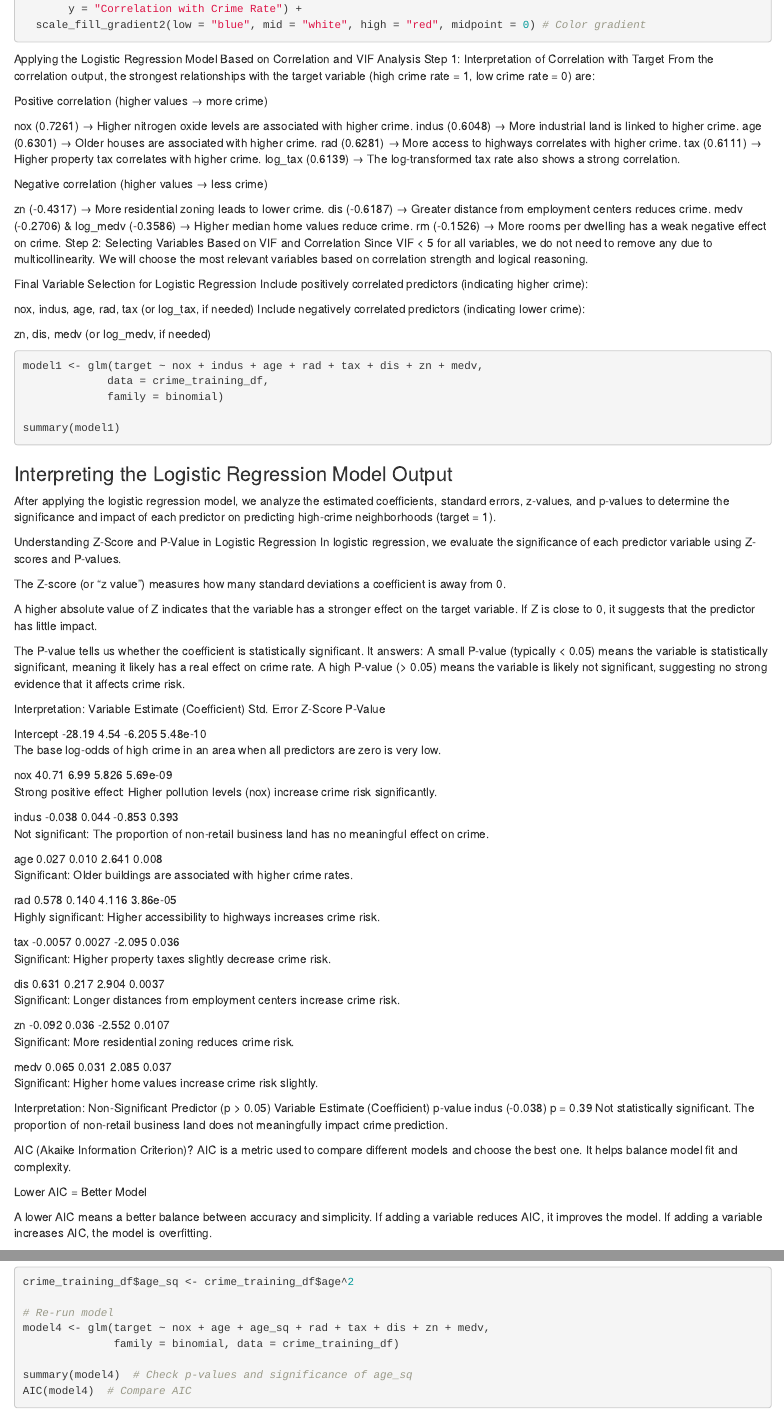
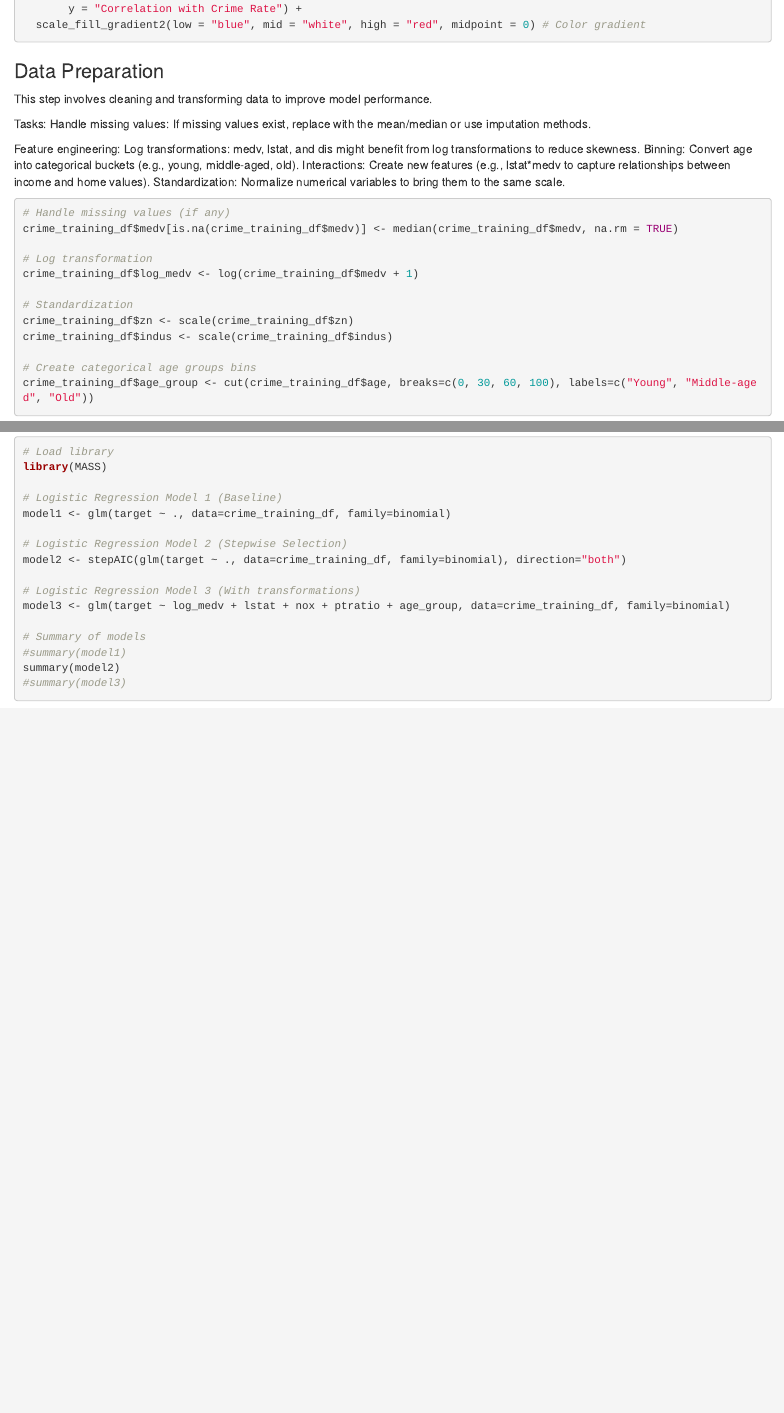
Before and after one commit to uzmabb182/Data_621, an R Markdown document (Assignment3/Assignment3_Data621.Rmd): the page in a window 1100 px wide, from 6940 px down, and a second part further down, joined at a grey line. Rendered offline with R 4.5, knitr and Pandoc, with nearby package versions; the code chunks are not run, so their results and figures are left out.

Commit message:
Applying three logistic regression models using different variable selections or transformations

````diff
--- a/Assignment3/Assignment3_Data621.Rmd
+++ b/Assignment3/Assignment3_Data621.Rmd
@@ -467,102 +467,37 @@ ggplot(correlations_df, aes(x = reorder(term, target), y = target, fill = target
 
 
 ```
-Applying the Logistic Regression Model Based on Correlation and VIF Analysis
-Step 1: Interpretation of Correlation with Target
-From the correlation output, the strongest relationships with the target variable (high crime rate = 1, low crime rate = 0) are:
+### Data Preparation
 
-Positive correlation (higher values → more crime)
+This step involves cleaning and transforming data to improve model performance.
 
-nox (0.7261) → Higher nitrogen oxide levels are associated with higher crime.
-indus (0.6048) → More industrial land is linked to higher crime.
-age (0.6301) → Older houses are associated with higher crime.
-rad (0.6281) → More access to highways correlates with higher crime.
-tax (0.6111) → Higher property tax correlates with higher crime.
-log_tax (0.6139) → The log-transformed tax rate also shows a strong correlation.
+Tasks:
+Handle missing values:
+If missing values exist, replace with the mean/median or use imputation methods.
 
-Negative correlation (higher values → less crime)
-
-zn (-0.4317) → More residential zoning leads to lower crime.
-dis (-0.6187) → Greater distance from employment centers reduces crime.
-medv (-0.2706) & log_medv (-0.3586) → Higher median home values reduce crime.
-rm (-0.1526) → More rooms per dwelling has a weak negative effect on crime.
-Step 2: Selecting Variables Based on VIF and Correlation
-Since VIF < 5 for all variables, we do not need to remove any due to multicollinearity.
-We will choose the most relevant variables based on correlation strength and logical reasoning.
-
-Final Variable Selection for Logistic Regression
-Include positively correlated predictors (indicating higher crime):
-
-nox, indus, age, rad, tax (or log_tax, if needed)
-Include negatively correlated predictors (indicating lower crime):
-
-zn, dis, medv (or log_medv, if needed)
+Feature engineering:
+Log transformations: medv, lstat, and dis might benefit from log transformations to reduce skewness.
+Binning: Convert age into categorical buckets (e.g., young, middle-aged, old).
+Interactions: Create new features (e.g., lstat*medv to capture relationships between income and home values).
+Standardization: Normalize numerical variables to bring them to the same scale.
 
 ```{r}
-model1 <- glm(target ~ nox + indus + age + rad + tax + dis + zn + medv,
-             data = crime_training_df,
-             family = binomial)
+# Handle missing values (if any)
+crime_training_df$medv[is.na(crime_training_df$medv)] <- median(crime_training_df$medv, na.rm = TRUE)
 
-summary(model1)
+# Log transformation
+crime_training_df$log_medv <- log(crime_training_df$medv + 1)
+
+# Standardization
+crime_training_df$zn <- scale(crime_training_df$zn)
+crime_training_df$indus <- scale(crime_training_df$indus)
+
+# Create categorical age groups bins
+crime_training_df$age_group <- cut(crime_training_df$age, breaks=c(0, 30, 60, 100), labels=c("Young", "Middle-aged", "Old"))
 
 ```
-### Interpreting the Logistic Regression Model Output
-After applying the logistic regression model, we analyze the estimated coefficients, standard errors, z-values, and p-values to determine the significance and impact of each predictor on predicting high-crime neighborhoods (target = 1).
 
-Understanding Z-Score and P-Value in Logistic Regression
-In logistic regression, we evaluate the significance of each predictor variable using Z-scores and P-values.
+### Building Models
 
-The Z-score (or "z value") measures how many standard deviations a coefficient is away from 0.
+Three logistic regression models using different variable selections or transformations.
 
-A higher absolute value of Z indicates that the variable has a stronger effect on the target variable.
-If Z is close to 0, it suggests that the predictor has little impact.
-
-The P-value tells us whether the coefficient is statistically significant.
-It answers:
-A small P-value (typically < 0.05) means the variable is statistically significant, meaning it likely has a real effect on crime rate.
-A high P-value (> 0.05) means the variable is likely not significant, suggesting no strong evidence that it affects crime risk.
-
-Interpretation:
-Variable	Estimate (Coefficient)	Std. Error	Z-Score	P-Value
-
-Intercept	-28.19	4.54	-6.205	5.48e-10
-The base log-odds of high crime in an area when all predictors are zero is very low.
-
-nox	40.71	6.99	5.826	5.69e-09
-Strong positive effect: Higher pollution levels (nox) increase crime risk significantly.
-
-indus	-0.038	0.044	-0.853	0.393
-Not significant: The proportion of non-retail business land has no meaningful effect on crime.
-
-age	0.027	0.010	2.641	0.008
-Significant: Older buildings are associated with higher crime rates.
-
-rad	0.578	0.140	4.116	3.86e-05
-Highly significant: Higher accessibility to highways increases crime risk.
-
-tax	-0.0057	0.0027	-2.095	0.036
-Significant: Higher property taxes slightly decrease crime risk.
-
-dis	0.631	0.217	2.904	0.0037
-Significant: Longer distances from employment centers increase crime risk.
-
-zn	-0.092	0.036	-2.552	0.0107
-Significant: More residential zoning reduces crime risk.
-
-medv	0.065	0.031	2.085	0.037
-Significant: Higher home values increase crime risk slightly.
-
-Interpretation:
-Non-Significant Predictor (p > 0.05)
-Variable	Estimate (Coefficient)	p-value
-indus (-0.038)	p = 0.39	Not statistically significant.
-The proportion of non-retail business land does not meaningfully impact crime prediction.
-
-AIC (Akaike Information Criterion)?
-AIC is a metric used to compare different models and choose the best one. It helps balance model fit and complexity.
-
-Lower AIC = Better Model
-
-A lower AIC means a better balance between accuracy and simplicity.
-If adding a variable reduces AIC, it improves the model.
-If adding a variable increases AIC, the model is overfitting.
@@ -588,2 +508,4 @@ Let’s drop it and check if AIC improves.
 
 ```{r}
+# Load library
+library(MASS)
@@ -592,5 +512,16 @@ model2 <- glm(target ~ nox + age + rad + tax + dis + zn + medv,
 
-summary(model2)  # Check new model summary
-AIC(model2)  # Compare AIC with previous model
+# Logistic Regression Model 1 (Baseline)
+model1 <- glm(target ~ ., data=crime_training_df, family=binomial)
+
+# Logistic Regression Model 2 (Stepwise Selection)
+model2 <- stepAIC(glm(target ~ ., data=crime_training_df, family=binomial), direction="both")
+
+# Logistic Regression Model 3 (With transformations)
+model3 <- glm(target ~ log_medv + lstat + nox + ptratio + age_group, data=crime_training_df, family=binomial)
+
+# Summary of models
+#summary(model1)
+summary(model2)
+#summary(model3)
 
 ```
@@ -629,9 +527,0 @@ Polynomial Term for age:
-```{r}
-crime_training_df$age_sq <- crime_training_df$age^2
-
-# Re-run model
-model4 <- glm(target ~ nox + age + age_sq + rad + tax + dis + zn + medv,
-              family = binomial, data = crime_training_df)
-
-summary(model4)  # Check p-values and significance of age_sq
-AIC(model4)  # Compare AIC
````
Also changed, not shown: Assignment3/Assignment3_Data621.Rmd (75 more changed lines).
